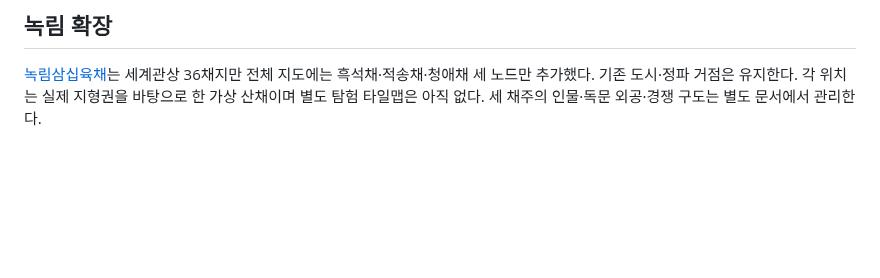
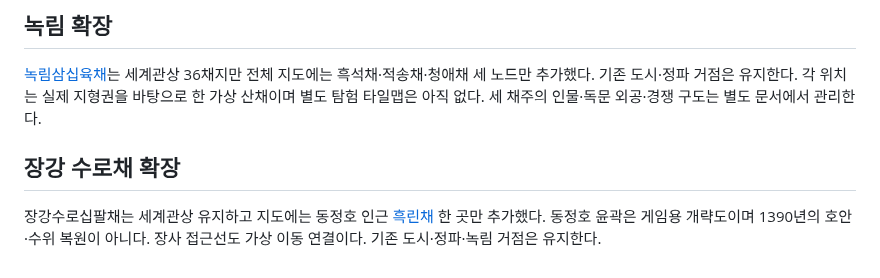
Before and after one commit to UTopia0525/-, a Markdown page: docs/world-setting.md, the part around the change. GitHub-like rendering; blank space fills up the shorter version.

```diff
--- a/docs/world-setting.md
+++ b/docs/world-setting.md
@@ -43,3 +43,7 @@
 ## 녹림 확장
 
 [녹림삼십육채](factions/greenwood.md)는 세계관상 36채지만 전체 지도에는 흑석채·적송채·청애채 세 노드만 추가했다. 기존 도시·정파 거점은 유지한다. 각 위치는 실제 지형권을 바탕으로 한 가상 산채이며 별도 탐험 타일맵은 아직 없다. 세 채주의 인물·독문 외공·경쟁 구도는 별도 문서에서 관리한다.
+
+## 장강 수로채 확장
+
+장강수로십팔채는 세계관상 유지하고 지도에는 동정호 인근 [흑린채](factions/waterbandits.md) 한 곳만 추가했다. 동정호 윤곽은 게임용 개략도이며 1390년의 호안·수위 복원이 아니다. 장사 접근선도 가상 이동 연결이다. 기존 도시·정파·녹림 거점은 유지한다.
```
Also changed, not shown: README.md (+10 -2 lines), docs/characters/waterbandits.md (added, +24 -0 lines), docs/factions.md (+2 -0 lines), docs/factions/waterbandits.md (added, +29 -0 lines), docs/world-map-preview.png, 3 other files.
